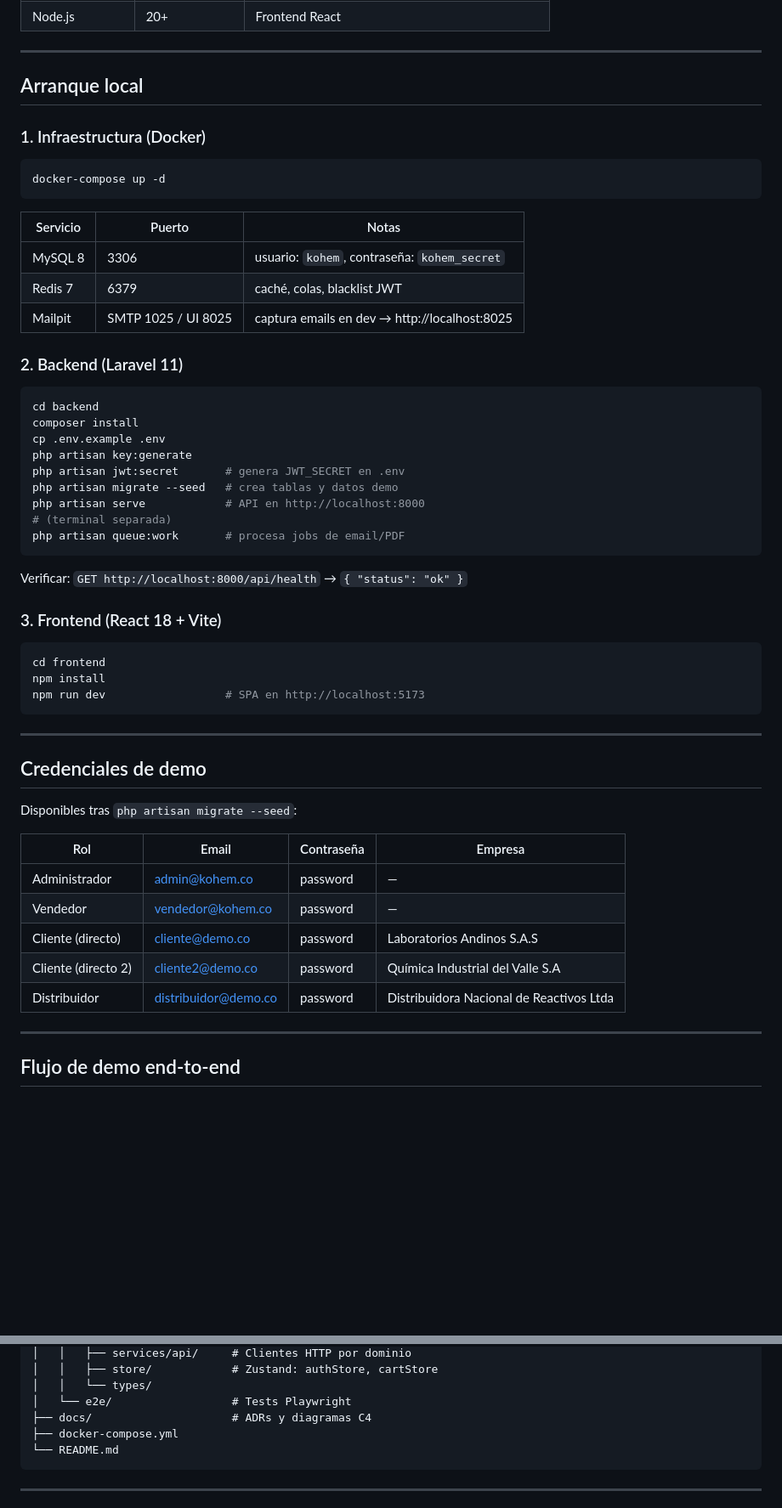
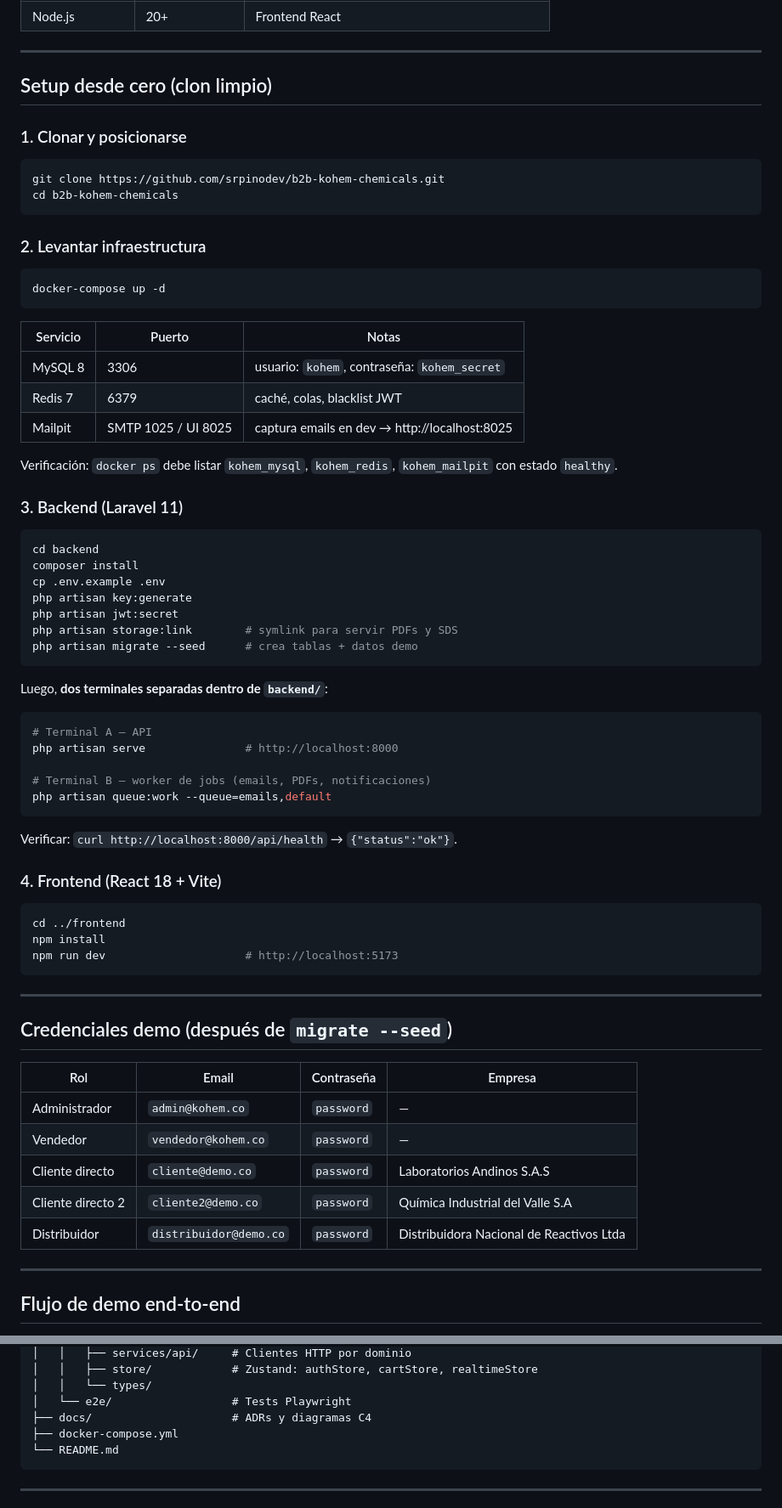
Before and after one commit to srpinodev/b2b-kohem-chemicals, a Markdown page: README.md, 2 parts joined by grey strips. Shown at 85% size. GitHub-like rendering; blank space fills up the shorter version.

````diff
--- a/README.md
+++ b/README.md
@@ -16,9 +16,16 @@ MVP académico · 12 semanas · 3 integrantes · Layered Architecture + 5 patron
 
 ---
 
-## Arranque local
+## Setup desde cero (clon limpio)
 
-### 1. Infraestructura (Docker)
+### 1. Clonar y posicionarse
+
+```bash
+git clone https://github.com/srpinodev/b2b-kohem-chemicals.git
+cd b2b-kohem-chemicals
+```
+
+### 2. Levantar infraestructura
 
 ```bash
 docker-compose up -d
@@ -30,43 +37,51 @@ docker-compose up -d
 | Redis 7 | 6379 | caché, colas, blacklist JWT |
 | Mailpit | SMTP 1025 / UI 8025 | captura emails en dev → http://localhost:8025 |
 
-### 2. Backend (Laravel 11)
+Verificación: `docker ps` debe listar `kohem_mysql`, `kohem_redis`, `kohem_mailpit` con estado `healthy`.
+
+### 3. Backend (Laravel 11)
 
 ```bash
 cd backend
 composer install
 cp .env.example .env
 php artisan key:generate
-php artisan jwt:secret       # genera JWT_SECRET en .env
-php artisan migrate --seed   # crea tablas y datos demo
-php artisan serve            # API en http://localhost:8000
-# (terminal separada)
-php artisan queue:work       # procesa jobs de email/PDF
+php artisan jwt:secret
+php artisan storage:link        # symlink para servir PDFs y SDS
+php artisan migrate --seed      # crea tablas + datos demo
 ```
 
-Verificar: `GET http://localhost:8000/api/health` → `{ "status": "ok" }`
-
-### 3. Frontend (React 18 + Vite)
+Luego, **dos terminales separadas dentro de `backend/`**:
 
 ```bash
-cd frontend
+# Terminal A — API
+php artisan serve               # http://localhost:8000
+
+# Terminal B — worker de jobs (emails, PDFs, notificaciones)
+php artisan queue:work --queue=emails,default
+```
+
+Verificar: `curl http://localhost:8000/api/health` → `{"status":"ok"}`.
+
+### 4. Frontend (React 18 + Vite)
+
+```bash
+cd ../frontend
 npm install
-npm run dev                  # SPA en http://localhost:5173
+npm run dev                     # http://localhost:5173
 ```
 
 ---
 
-## Credenciales de demo
-
-Disponibles tras `php artisan migrate --seed`:
+## Credenciales demo (después de `migrate --seed`)
 
 | Rol | Email | Contraseña | Empresa |
 |---|---|---|---|
-| Administrador | admin@kohem.co | password | — |
-| Vendedor | vendedor@kohem.co | password | — |
-| Cliente (directo) | cliente@demo.co | password | Laboratorios Andinos S.A.S |
-| Cliente (directo 2) | cliente2@demo.co | password | Química Industrial del Valle S.A |
-| Distribuidor | distribuidor@demo.co | password | Distribuidora Nacional de Reactivos Ltda |
+| Administrador | `admin@kohem.co` | `password` | — |
+| Vendedor | `vendedor@kohem.co` | `password` | — |
+| Cliente directo | `cliente@demo.co` | `password` | Laboratorios Andinos S.A.S |
+| Cliente directo 2 | `cliente2@demo.co` | `password` | Química Industrial del Valle S.A |
+| Distribuidor | `distribuidor@demo.co` | `password` | Distribuidora Nacional de Reactivos Ltda |
 
 ---
 
@@ -109,5 +165,5 @@ B2B Kohem Chemicals/
 │   │   ├── services/api/     # Clientes HTTP por dominio
-│   │   ├── store/            # Zustand: authStore, cartStore
+│   │   ├── store/            # Zustand: authStore, cartStore, realtimeStore
 │   │   └── types/
 │   └── e2e/                  # Tests Playwright
 ├── docs/                     # ADRs y diagramas C4
````
Also changed, not shown: other parts of README.md (+74 -17 lines).
